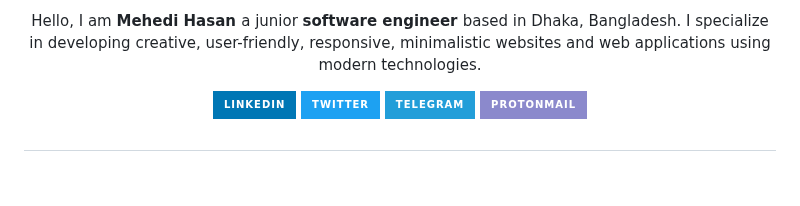
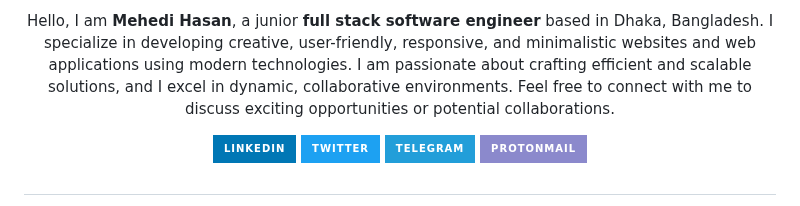
Before and after one commit to thecodermehedi/thecodermehedi, a Markdown page: README.md, the part around one of its changes. Drawn GitHub-style; badges without logos; blank space fills up the shorter version.

```diff
--- a/README.md
+++ b/README.md
@@ -7,6 +7,6 @@
 </p>
 
-Hello, I am <b> Mehedi Hasan </b> a junior <b>software engineer </b> based in Dhaka, Bangladesh. I specialize in developing creative, user-friendly, responsive, minimalistic websites and web applications using modern technologies.
+Hello, I am **Mehedi Hasan**, a junior **full stack software engineer** based in Dhaka, Bangladesh. I specialize in developing creative, user-friendly, responsive, and minimalistic websites and web applications using modern technologies. I am passionate about crafting efficient and scalable solutions, and I excel in dynamic, collaborative environments. Feel free to connect with me to discuss exciting opportunities or potential collaborations.
 
 <!-- [![Typing SVG](https://readme-typing-svg.herokuapp.com?font=JetBrains+Mono&pause=1000&color=2563EB&center=true&vCenter=true&random=false&width=435&lines=Welcome+to+my+profile!;Nice+to+see+you+here+%F0%9F%91%8B;Feel+free+to+explore+and+connect!)](https://git.io/typing-svg) -->
 
```
Also changed, not shown: other parts of README.md (+2 -2 lines).
